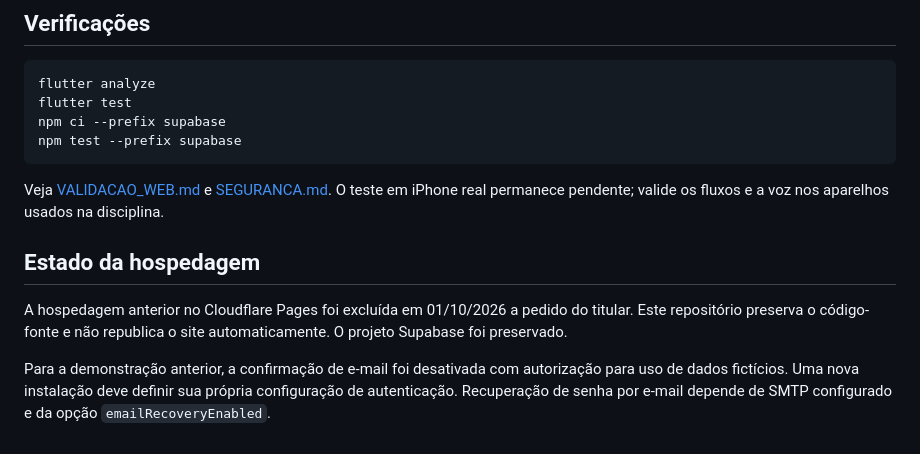
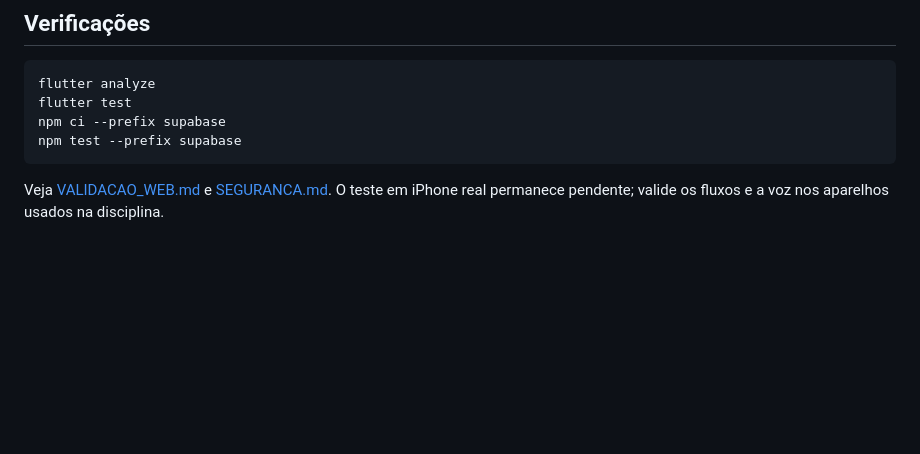
Before and after one commit to Roger-prog/comunica-caa, a Markdown page: README.md, the part around the change. Rendered like a GitHub page; blank space fills up the shorter version.

Commit message:
Update README to remove deprecated hosting details
Removed outdated hosting information and notes about email confirmation.

````diff
--- a/README.md
+++ b/README.md
@@ -69,9 +69,3 @@ npm test --prefix supabase
 ```
 
 Veja [VALIDACAO_WEB.md](VALIDACAO_WEB.md) e [SEGURANCA.md](SEGURANCA.md). O teste em iPhone real permanece pendente; valide os fluxos e a voz nos aparelhos usados na disciplina.
-
-## Estado da hospedagem
-
-A hospedagem anterior no Cloudflare Pages foi excluída em 01/10/2026 a pedido do titular. Este repositório preserva o código-fonte e não republica o site automaticamente. O projeto Supabase foi preservado.
-
-Para a demonstração anterior, a confirmação de e-mail foi desativada com autorização para uso de dados fictícios. Uma nova instalação deve definir sua própria configuração de autenticação. Recuperação de senha por e-mail depende de SMTP configurado e da opção `emailRecoveryEnabled`.
````
